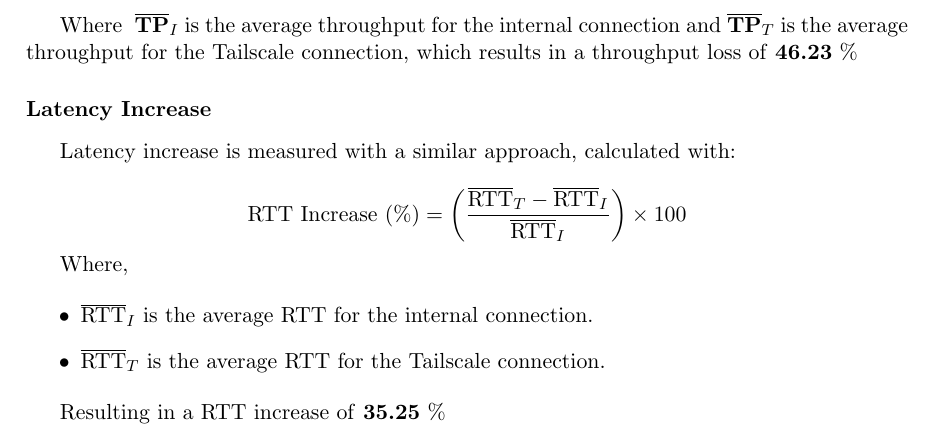
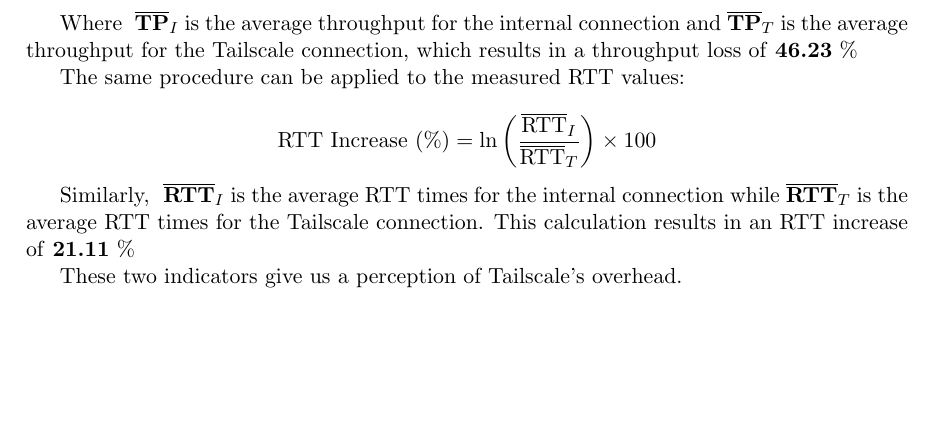
Before and after one commit to VascoRegal/thesis-writing, a LaTeX thesis (pre-tese.tex): part of page 46 of 60, cut so that both start at the same text, the shorter picture padded with empty space. Compiled offline with pdfLaTeX.

Commit message:
cont res

```diff
--- a/pre-tese.tex
+++ b/pre-tese.tex
@@ -925,6 +925,16 @@
 
 Where \textbf{ \( \overline{\text{TP}}_I \)} is the average throughput for the internal connection and \textbf{\( \overline{\text{TP}}_T \)} is the average throughput for the Tailscale connection, which results in a throughput loss of \textbf{46.23} \%
 
+The same procedure can be applied to the measured \ac{rtt} values:
+
+\[
+\text{RTT Increase (\%)} = \ln\left(\frac{\overline{\text{RTT}}_I}{\overline{\text{RTT}}_T}\right) \times 100
+\]
+
+Similarly, \textbf{ \( \overline{\text{RTT}}_I \)} is the average \ac{rtt} times for the internal connection while \textbf{\( \overline{\text{RTT}}_T \)} is the average \ac{rtt} times for the Tailscale connection. This calculation results in an \ac{rtt} increase of \textbf{21.11} \%
+
+These two indicators give us a perception of Tailscale's overhead.
+
 \begin{figure}[h]
 \centering
   \includegraphics[width=0.9\textwidth]{overhead.png}
@@ -938,25 +948,6 @@
   \caption{Round Trip Time distribution for internal (IRIS-I) and Tailscale (IRIS-TS) connections}
   \label{fig:latency_overhead}
 \end{figure}
-
-
-\subsubsection{Latency Increase}
-
-Latency increase is measured with a similar approach, calculated with:
-
-\[
-\text{RTT Increase (\%)} = \left( \frac{ \overline{\text{RTT}}_T - \overline{\text{RTT}}_I}{ \overline{\text{RTT}}_I }\right) \times 100
-\]
-
-Where,
-
-\begin{itemize}
-    \item \( \overline{\text{RTT}}_I \) is the average \ac{rtt} for the internal connection.
-    \item \( \overline{\text{RTT}}_T \) is the average \ac{rtt} for the Tailscale connection.
-\end{itemize}
-
-Resulting in a \ac{rtt} increase of \textbf{35.25} \%
-
 
 \begin{figure}[h]
 \centering
```
Also changed, not shown: pre-tese.pdf.
